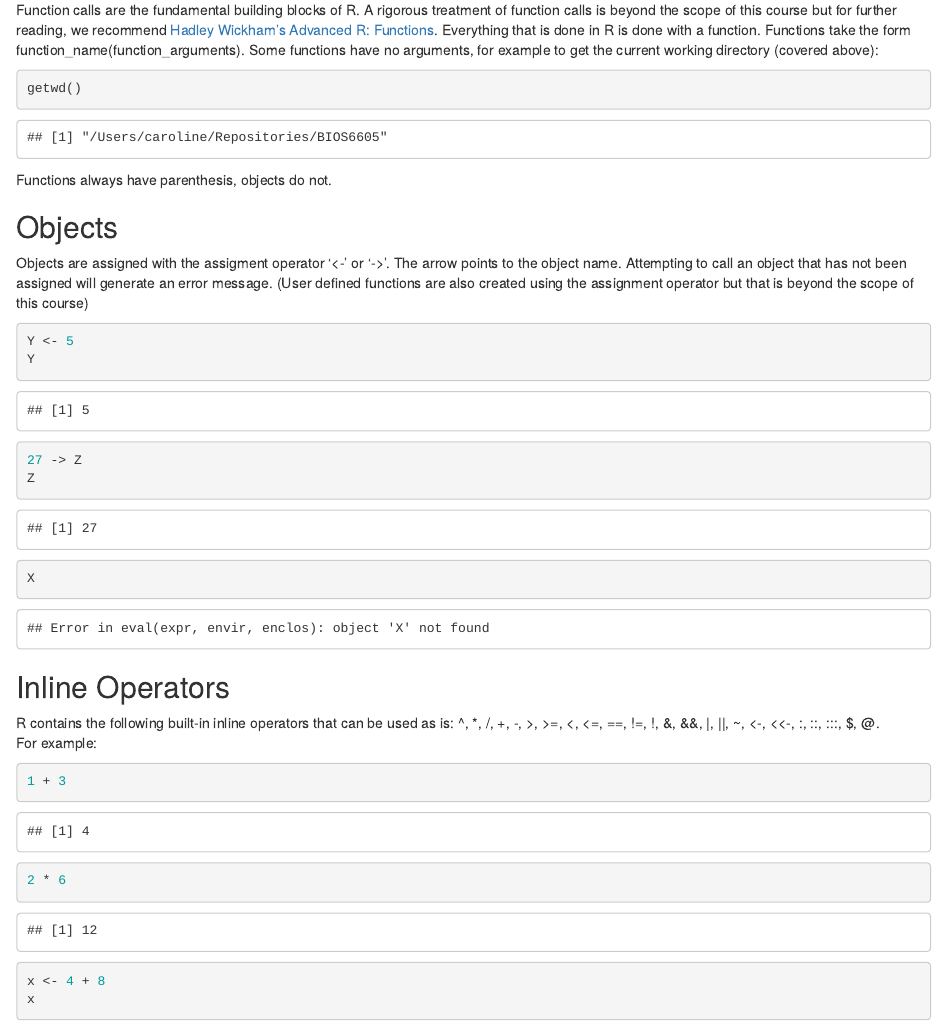
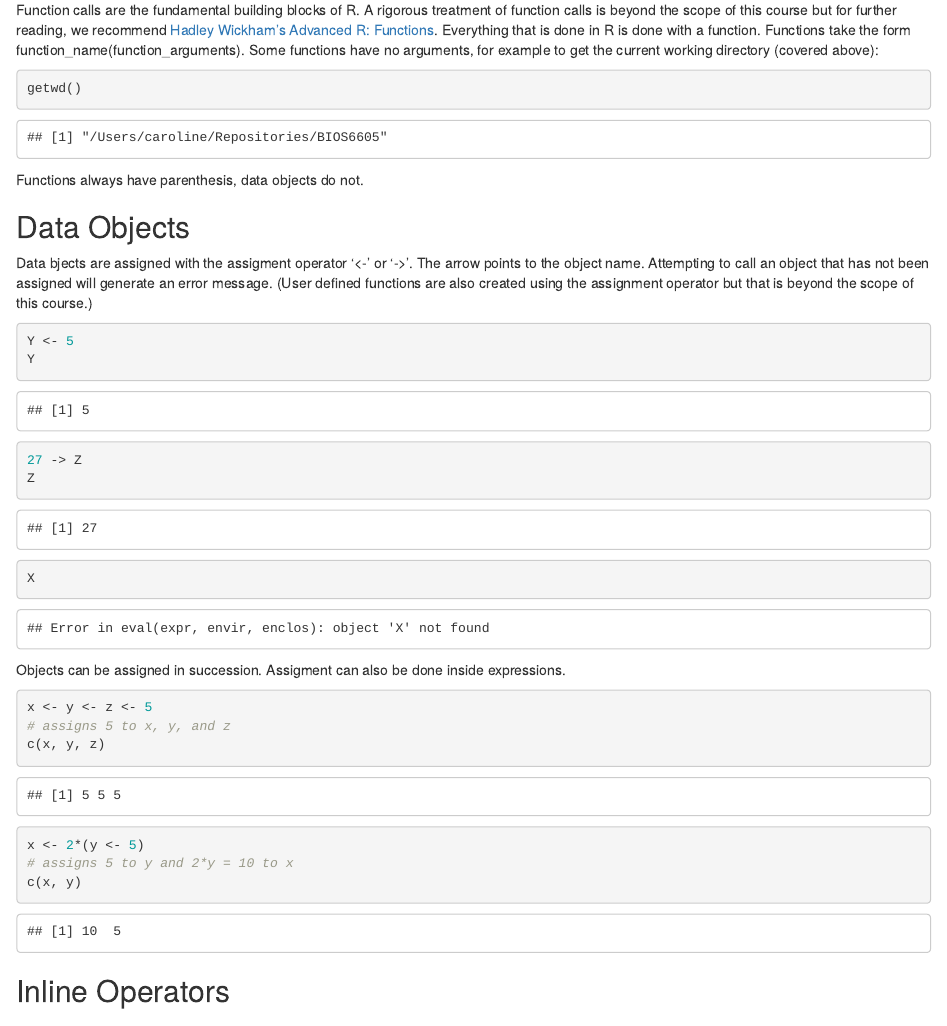
Before and after one commit to carolineledbetter/BIOS6605, an R Markdown document (Modules/Intro.Rmd): the page in a window 1100 px wide, from 2430 px down. The pictures show the output file Modules/Intro.html that the author committed with the source, opened offline.

Commit message:
clarify data objects add assignment in succession

````diff
--- a/Modules/Intro.Rmd
+++ b/Modules/Intro.Rmd
@@ -125,14 +125,14 @@ to get the current working directory (covered above):
 getwd()
 ```
 
-Functions always have parenthesis, objects do not.
+Functions always have parenthesis, data objects do not.
 
-## Objects
-Objects are assigned with the assigment operator '<-' or '->'. The arrow points
+## Data Objects
+Data bjects are assigned with the assigment operator '<-' or '->'. The arrow points
 to the object name.
 Attempting to call an object that has not been assigned will generate an error
 message. (User defined functions are also created using the assignment operator
-but that is beyond the scope of this course)
+but that is beyond the scope of this course.)
 
 ```{r}
 Y <- 5
@@ -140,6 +140,18 @@ Y
 27 -> Z
 Z
 X
+```
+
+Objects can  be assigned in succession. Assigment can also be done inside
+expressions.
+```{r}
+x <- y <- z <- 5
+# assigns 5 to x, y, and z
+c(x, y, z)
+
+x <- 2*(y <- 5)
+# assigns 5 to y and 2*y = 10 to x
+c(x, y)
 ```
 
 ## Inline Operators
````
Also changed, not shown: Modules/Intro.html.
